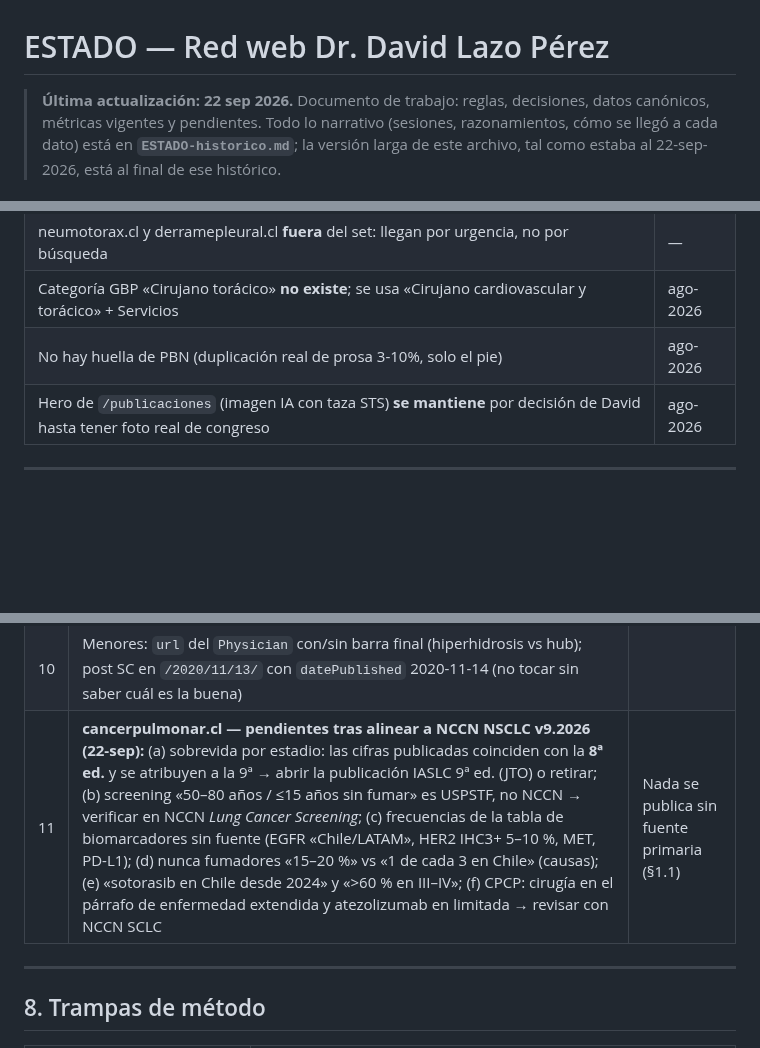
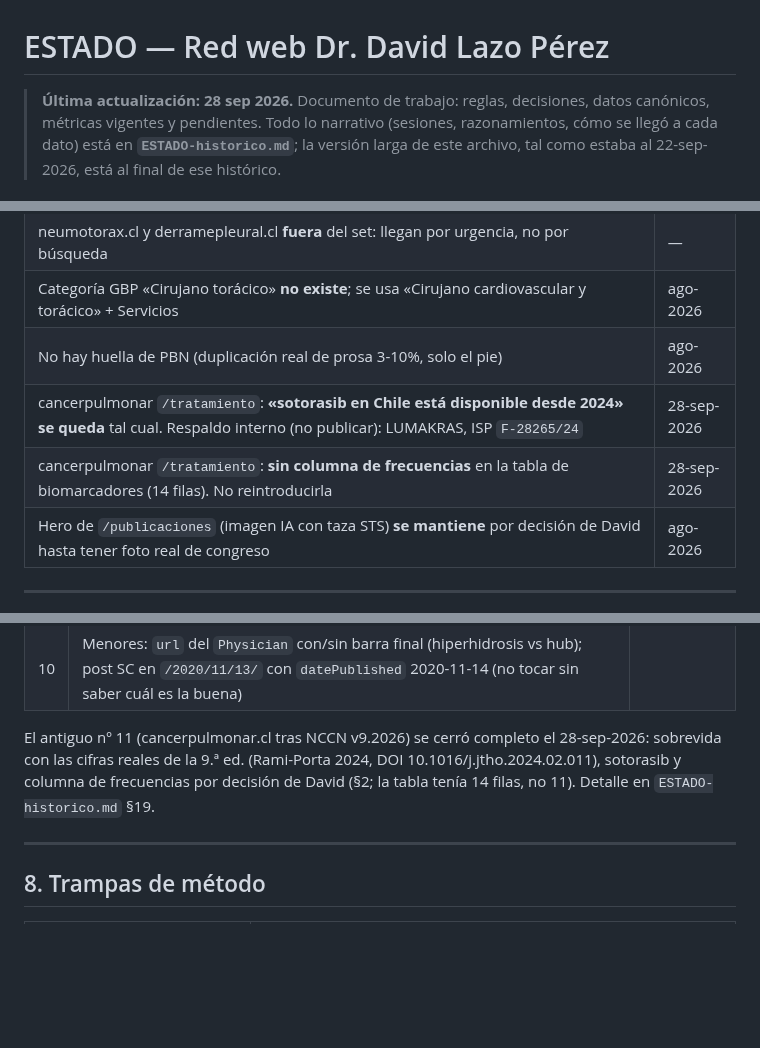
Before and after one commit to dlazotorax/lazoweb, a Markdown page: ESTADO.md, 3 parts joined by grey strips. Drawn GitHub-style; blank space fills up the shorter version.

```diff
--- a/ESTADO.md
+++ b/ESTADO.md
@@ -1,6 +1,6 @@
 # ESTADO — Red web Dr. David Lazo Pérez
 
-> **Última actualización: 22 sep 2026.** Documento de trabajo: reglas, decisiones, datos canónicos,
+> **Última actualización: 28 sep 2026.** Documento de trabajo: reglas, decisiones, datos canónicos,
 > métricas vigentes y pendientes. Todo lo narrativo (sesiones, razonamientos, cómo se llegó a cada
 > dato) está en **`ESTADO-historico.md`**; la versión larga de este archivo, tal como estaba al
 > 22-sep-2026, está al final de ese histórico.
@@ -60,6 +60,8 @@ Correr `python3 scripts/audit.py` y **no pushear con hallazgos**.
 | neumotorax.cl y derramepleural.cl **fuera** del set: llegan por urgencia, no por búsqueda | — |
 | Categoría GBP «Cirujano torácico» **no existe**; se usa «Cirujano cardiovascular y torácico» + Servicios | ago-2026 |
 | No hay huella de PBN (duplicación real de prosa 3-10%, solo el pie) | ago-2026 |
+| cancerpulmonar `/tratamiento`: **«sotorasib en Chile está disponible desde 2024» se queda** tal cual. Respaldo interno (no publicar): LUMAKRAS, ISP `F-28265/24` | 28-sep-2026 |
+| cancerpulmonar `/tratamiento`: **sin columna de frecuencias** en la tabla de biomarcadores (14 filas). No reintroducirla | 28-sep-2026 |
 | Hero de `/publicaciones` (imagen IA con taza STS) **se mantiene** por decisión de David hasta tener foto real de congreso | ago-2026 |
 
 ---
@@ -235,7 +239,10 @@ que el resto es lento.
 | 8 | Acordeón de FAQ en `rubor-facial-patologico` (tiene `FAQPage` visible, falta la interfaz) | |
 | 9 | Eyebrows: 7 `class="eyebrow"` en `cirugiatoracica/index.html` (una **es** el `h2` «Enfermedades que tratamos»); familias `cta-/sec-/bio-/hero-/page-nav-eyebrow` sin decidir | Criterio en el histórico |
 | 10 | Menores: `url` del `Physician` con/sin barra final (hiperhidrosis vs hub); post SC en `/2020/11/13/` con `datePublished` 2020-11-14 (no tocar sin saber cuál es la buena) | |
-| 11 | **cancerpulmonar.cl — pendientes tras alinear a NCCN NSCLC v9.2026 (22-sep):** (a) sobrevida por estadio: las cifras publicadas coinciden con la **8ª ed.** y se atribuyen a la 9ª → abrir la publicación IASLC 9ª ed. (JTO) o retirar; (b) screening «50–80 años / ≤15 años sin fumar» es USPSTF, no NCCN → verificar en NCCN *Lung Cancer Screening*; (c) frecuencias de la tabla de biomarcadores sin fuente (EGFR «Chile/LATAM», HER2 IHC3+ 5–10 %, MET, PD-L1); (d) nunca fumadores «15–20 %» vs «1 de cada 3 en Chile» (causas); (e) «sotorasib en Chile desde 2024» y «>60 % en III–IV»; (f) CPCP: cirugía en el párrafo de enfermedad extendida y atezolizumab en limitada → revisar con NCCN SCLC | Nada se publica sin fuente primaria (§1.1) |
+
+El antiguo nº 11 (cancerpulmonar.cl tras NCCN v9.2026) se cerró completo el 28-sep-2026: sobrevida con las
+cifras reales de la 9.ª ed. (Rami-Porta 2024, DOI 10.1016/j.jtho.2024.02.011), sotorasib y columna de
+frecuencias por decisión de David (§2; la tabla tenía 14 filas, no 11). Detalle en `ESTADO-historico.md` §19.
 
 ---
 
```
Also changed, not shown: other parts of ESTADO.md (+2 -0 lines), ESTADO-historico.md (+48 -0 lines).
